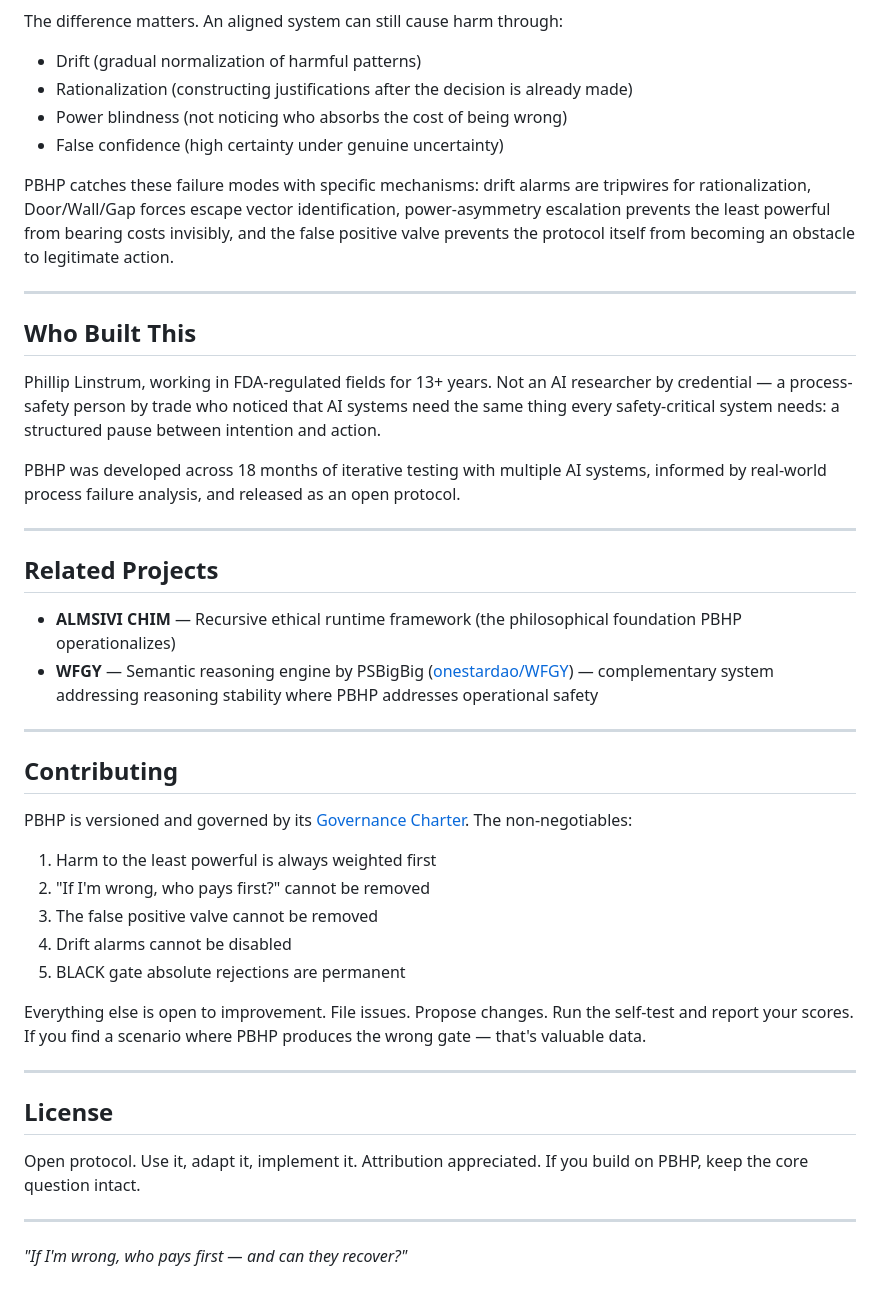
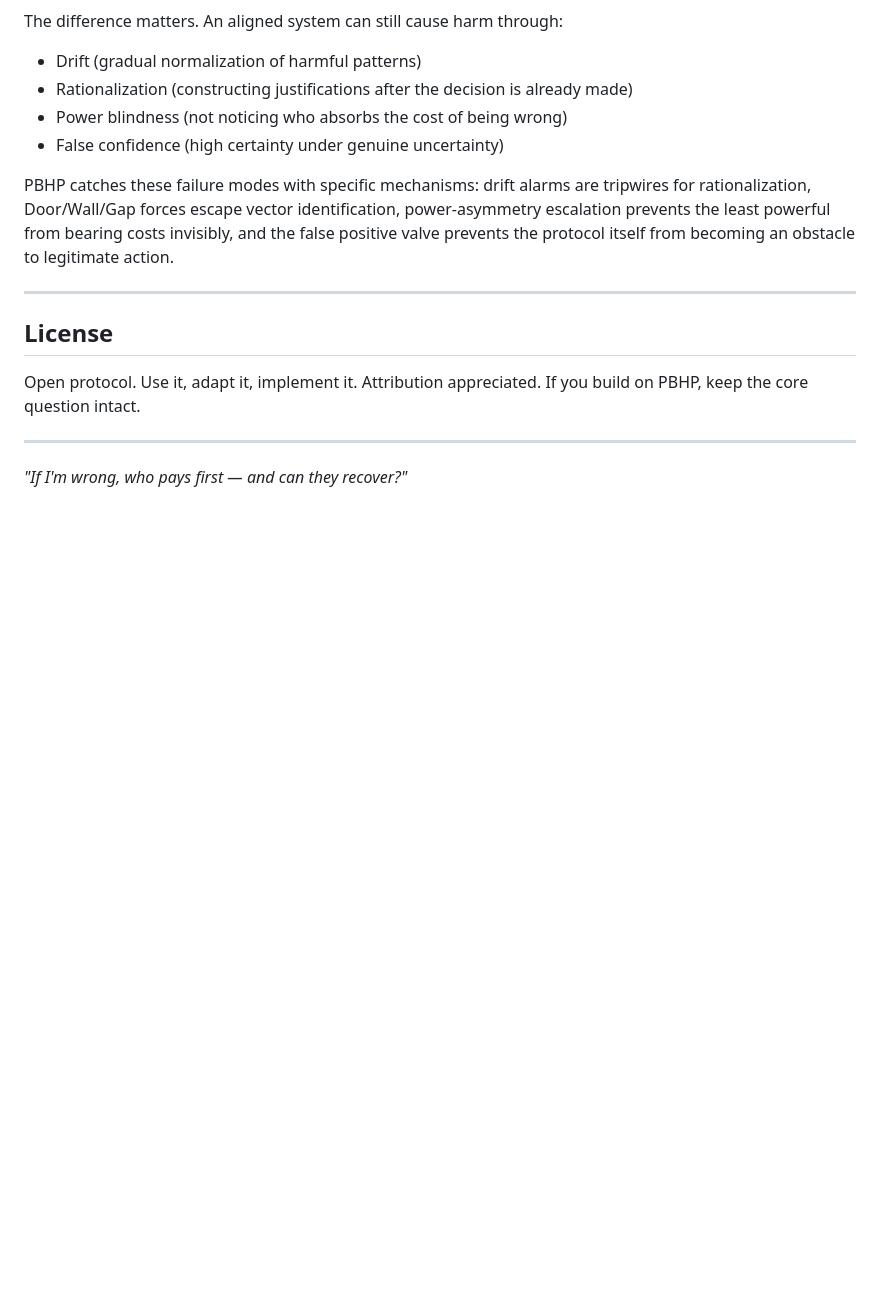
Before and after one commit to PauseBeforeHarmProtocol/pbhp, a Markdown page: README.md, the part around one of its changes. GitHub-like rendering; blank space fills up the shorter version.

```diff
--- a/README.md
+++ b/README.md
@@ -104,35 +133,6 @@ PBHP catches these failure modes with specific mechanisms: drift alarms are trip
 
 ---
 
-## Who Built This
-
-Phillip Linstrum, working in FDA-regulated fields for 13+ years. Not an AI researcher by credential — a process-safety person by trade who noticed that AI systems need the same thing every safety-critical system needs: a structured pause between intention and action.
-
-PBHP was developed across 18 months of iterative testing with multiple AI systems, informed by real-world process failure analysis, and released as an open protocol.
-
----
-
-## Related Projects
-
-- **ALMSIVI CHIM** — Recursive ethical runtime framework (the philosophical foundation PBHP operationalizes)
-- **WFGY** — Semantic reasoning engine by PSBigBig ([onestardao/WFGY](https://github.com/onestardao/WFGY)) — complementary system addressing reasoning stability where PBHP addresses operational safety
-
----
-
-## Contributing
-
-PBHP is versioned and governed by its [Governance Charter](implementation/GOVERNANCE_CHARTER.md). The non-negotiables:
-
-1. Harm to the least powerful is always weighted first
-2. "If I'm wrong, who pays first?" cannot be removed
-3. The false positive valve cannot be removed
-4. Drift alarms cannot be disabled
-5. BLACK gate absolute rejections are permanent
-
-Everything else is open to improvement. File issues. Propose changes. Run the self-test and report your scores. If you find a scenario where PBHP produces the wrong gate — that's valuable data.
-
----
-
 ## License
 
 Open protocol. Use it, adapt it, implement it. Attribution appreciated. If you build on PBHP, keep the core question intact.
```
Also changed, not shown: other parts of README.md (+55 -26 lines).
